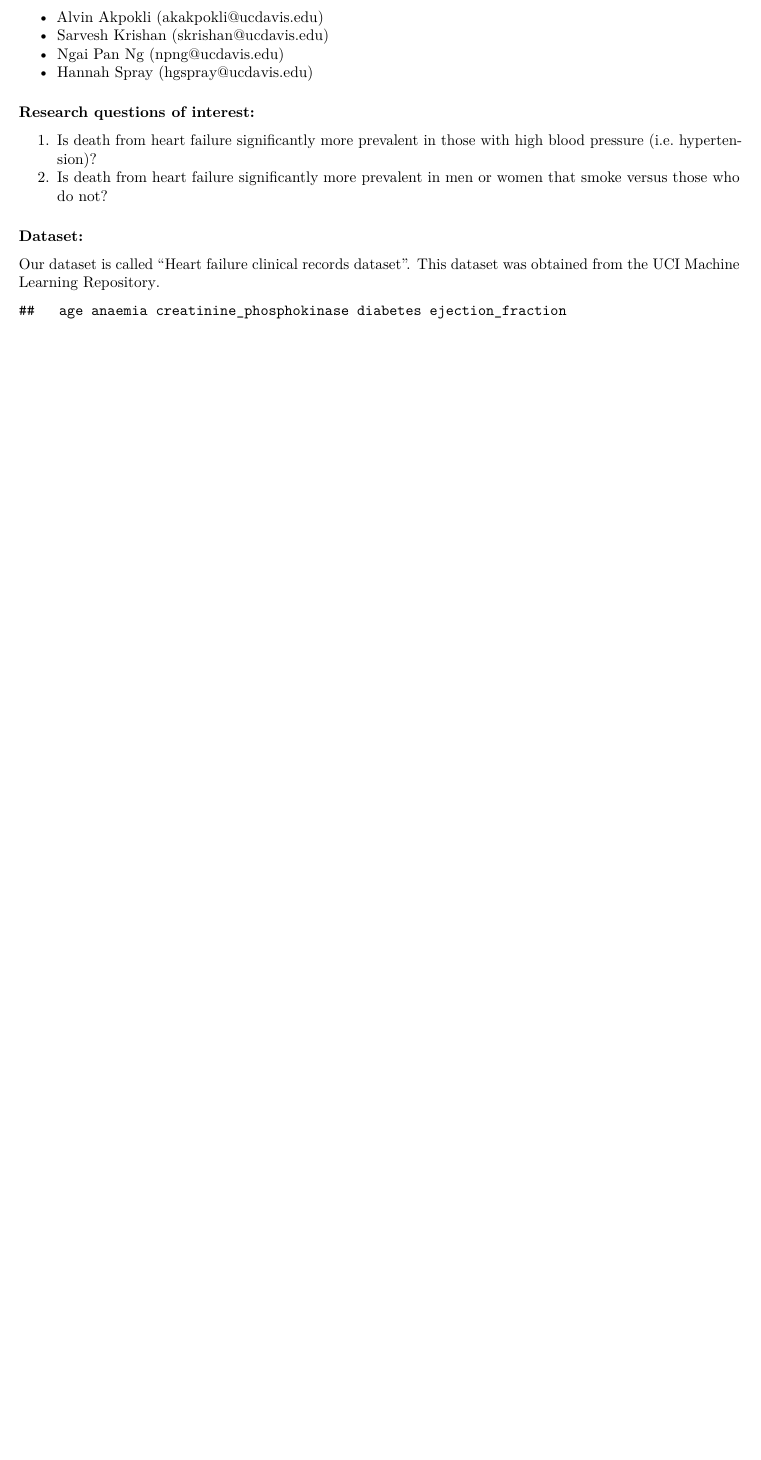
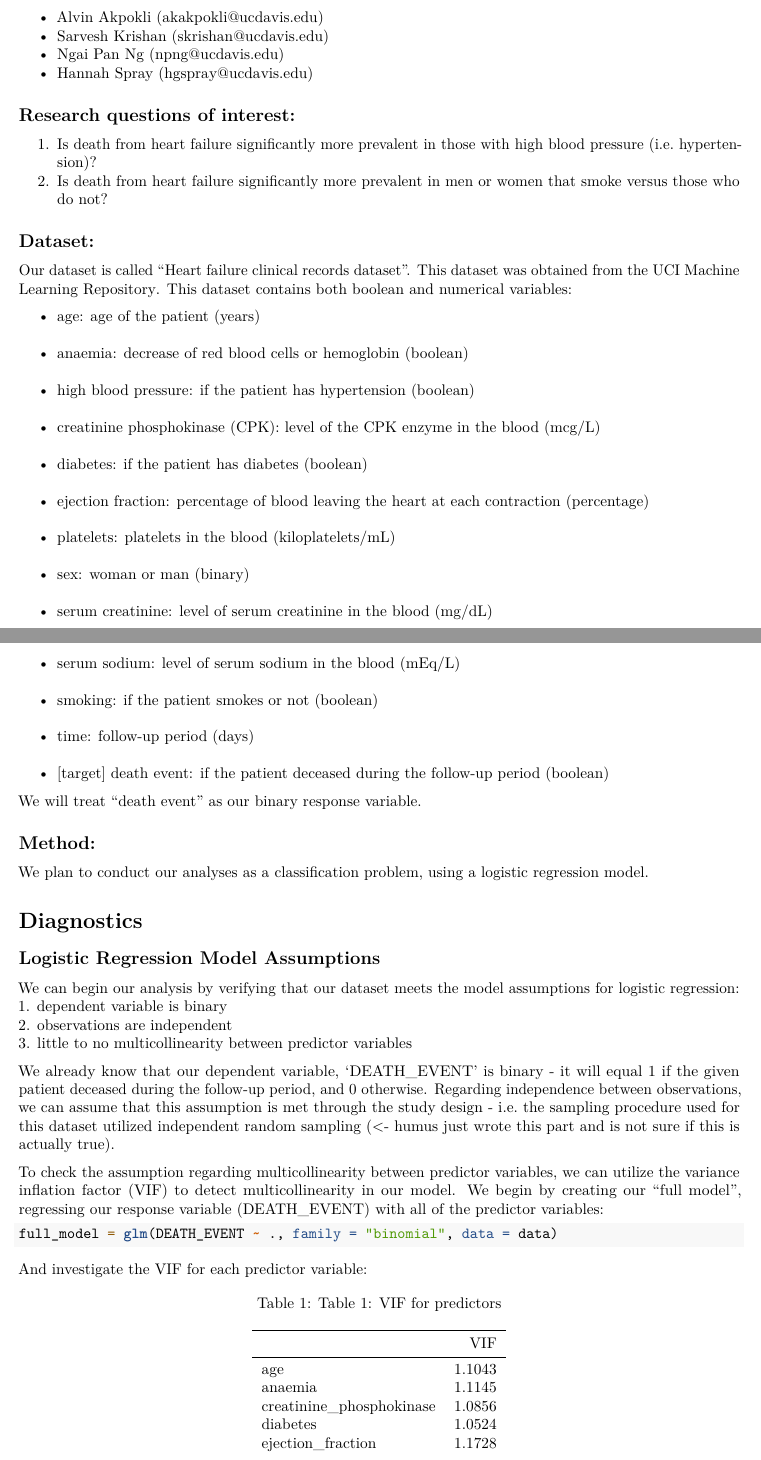
Before and after one commit to hannahgspray/ucd-f22-sta141a-final-project, an R Markdown document (sta141a_final.Rmd): part of page 1 of 3 before the commit and two parts of pages 1 and 2 of 4 after it, the two joined at a grey line, cut so that both start at the same text, the shorter picture padded with empty space. Rendered offline with R 4.5, knitr and Pandoc, then LaTeX, with nearby package versions.

Commit message:
commit from humus pc, 11/20/2022, 8:50pm

````diff
--- a/sta141a_final.Rmd
+++ b/sta141a_final.Rmd
@@ -18,12 +18,33 @@ This project aims to investigate possible risk factors for death due to heart fa
 - Ngai Pan Ng (npng@ucdavis.edu)
 - Hannah Spray (hgspray@ucdavis.edu)
 
-### Research questions of interest:
+## Research questions of interest:
 1. Is death from heart failure significantly more prevalent in those with high blood pressure (i.e. hypertension)?
 2.  Is death from heart failure significantly more prevalent in men or women that smoke versus those who do not?
 
-### Dataset:
-Our dataset is called "Heart failure clinical records dataset". This dataset was obtained from the [UCI Machine Learning Repository](https://archive.ics.uci.edu/ml/datasets/Heart+failure+clinical+records).
+## Dataset:
+Our dataset is called "Heart failure clinical records dataset". This dataset was obtained from the [UCI Machine Learning Repository](https://archive.ics.uci.edu/ml/datasets/Heart+failure+clinical+records). This dataset contains both boolean and numerical variables:
 
-```{r setup, include=FALSE}
+- age: age of the patient (years)
+- anaemia: decrease of red blood cells or hemoglobin (boolean)
+- high blood pressure: if the patient has hypertension (boolean)
+- creatinine phosphokinase (CPK): level of the CPK enzyme in the blood (mcg/L)
+- diabetes: if the patient has diabetes (boolean)
+- ejection fraction: percentage of blood leaving the heart at each contraction (percentage)
+- platelets: platelets in the blood (kiloplatelets/mL)
+- sex: woman or man (binary)
+- serum creatinine: level of serum creatinine in the blood (mg/dL)
+- serum sodium: level of serum sodium in the blood (mEq/L)
+- smoking: if the patient smokes or not (boolean)
+- time: follow-up period (days)
+- [target] death event: if the patient deceased during the follow-up period (boolean)
+
+We will treat "death event" as our binary response variable.
+
+## Method:
+We plan to conduct our analyses as a classification problem, using a logistic regression model.
+
+# Diagnostics
+
+```{r setup, include = FALSE}
 knitr::opts_chunk$set(echo = FALSE)
@@ -37,6 +58,29 @@ length(data$DEATH_EVENT)
-names(data)
+attach(data)
+```
 
-y = data$DEATH_EVENT
+## Logistic Regression Model Assumptions
+
+We can begin our analysis by verifying that our dataset meets the model assumptions for logistic regression:
+1. dependent variable is binary
+2. observations are independent
+3. little to no multicollinearity between predictor variables
+
+We already know that our dependent variable, 'DEATH_EVENT' is binary - it will equal 1 if the given patient deceased during the follow-up period, and 0 otherwise. Regarding independence between observations, we can assume that this assumption is met through the study design - i.e. the sampling procedure used for this dataset utilized independent random sampling (<- humus just wrote this part and is not sure if this is actually true).
+
+To check the assumption regarding multicollinearity between predictor variables, we can utilize the variance inflation factor (VIF) to detect multicollinearity in our model. We begin by creating our "full model", regressing our response variable (DEATH_EVENT) with all of the predictor variables:
+
+
+```{r fullModel, echo = 3}
+# start with full model:
+# i.e. regress response with all predictor variables
+full_model = glm(DEATH_EVENT ~ ., family = "binomial", data = data)
 
 ```
 
+And investigate the VIF for each predictor variable:
+
+```{r multicollinearity}
+# checking for multicollinearity:
+# using VIF:
+kable(vif(full_model), digits = 4,
+      caption = "Table 1: VIF for predictors",
@@ -42,0 +93,3 @@ y = data$DEATH_EVENT
+# read more:
+# https://www.statology.org/variance-inflation-factor-r/
+# https://www.statology.org/multicollinearity-regression/
````
Also changed, not shown: sta141a_final.md, sta141a_final.pdf, sta141a_final_files/figure-latex/checkModelAssumptions-1.pdf (added), sta141a_final_files/figure-latex/checkModelAssumptions-2.pdf (added), sta141a_final_files/figure-latex/unnamed-chunk-1-1.pdf (added), sta141a_final_files/figure-latex/unnamed-chunk-1-2.pdf (added), sta141a_final.Rmd (31 more changed lines).
